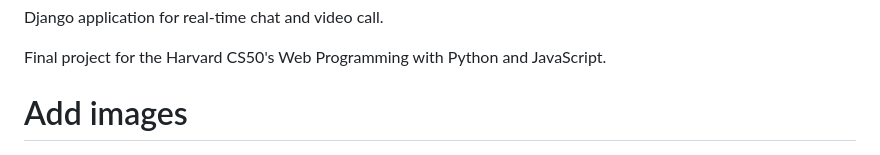
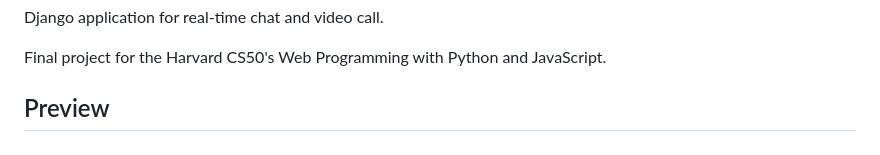
Before and after one commit to donato-casiello/meetus, a Markdown page: README.md, the part around the change. Drawn GitHub-style.

```diff
--- a/README.md
+++ b/README.md
@@ -3,7 +3,7 @@ Django application for real-time chat and video call.
 
 Final project for the Harvard CS50's Web Programming with Python and JavaScript.
 
-# Add images
+## Preview
 ![Homepage](https://github.com/donato-casiello/meetus/blob/main/presentation_img/homepage3.png "Homepage")
 ![text chat](https://github.com/donato-casiello/meetus/blob/main/presentation_img/text_chat.png "Text chat")
 ![video call](https://github.com/donato-casiello/meetus/blob/main/presentation_img/video-call.png "Video call")
```
